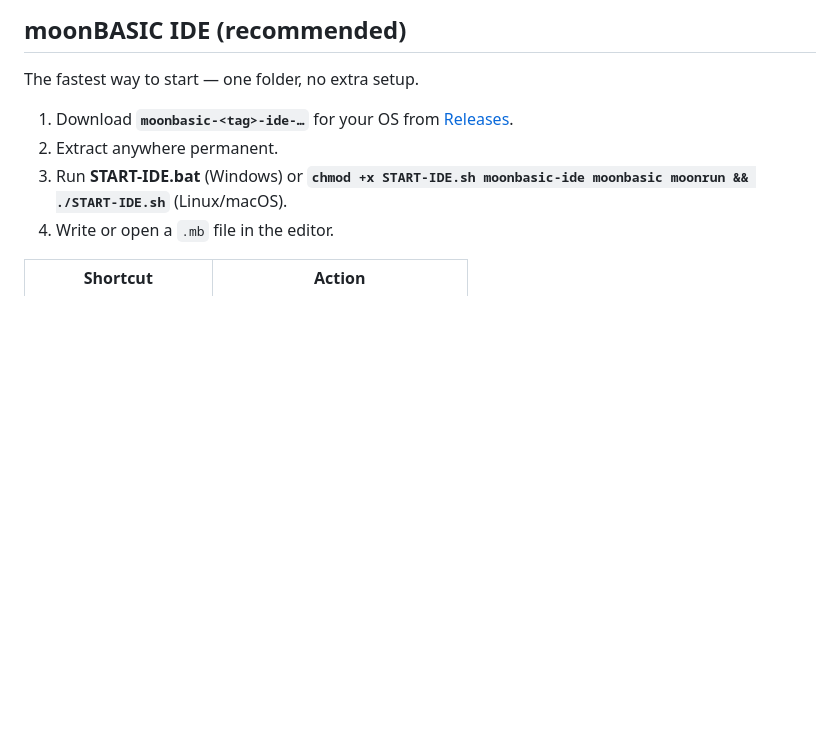
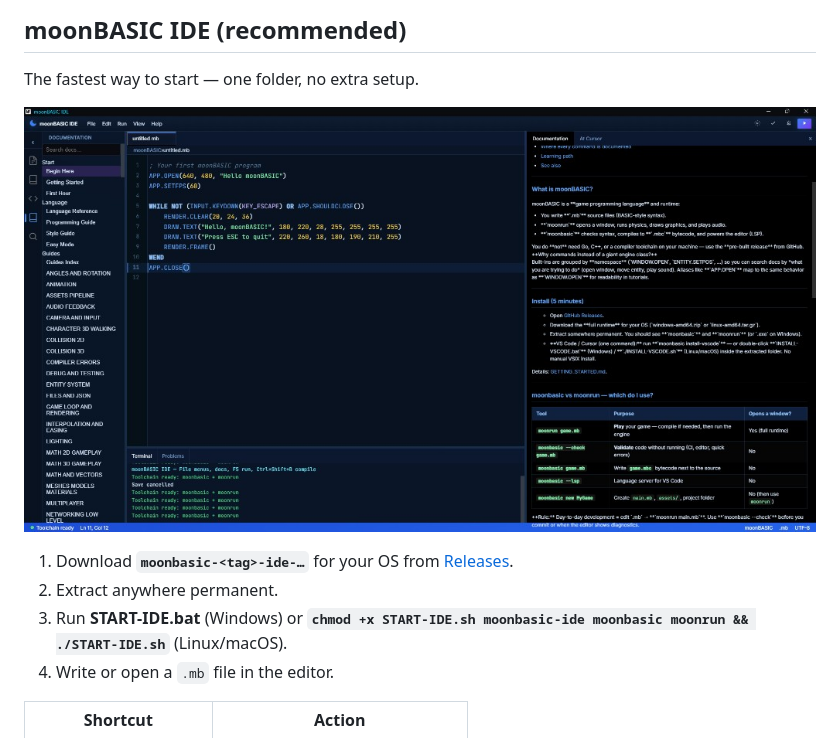
Before and after one commit to CharmingBlaze/moonbasic, a Markdown page: README.md, the part around the change. Drawn GitHub-style; pictures changed too: docs/images/moonbasic-ide.png (added); blank space fills up the shorter version.

Commit message:
Add moonBASIC IDE screenshot to README.

```diff
--- a/README.md
+++ b/README.md
@@ -34,6 +34,8 @@ All artifact names and platform notes: **[RELEASES.md](RELEASES.md)**
 ## moonBASIC IDE (recommended)
 
 The fastest way to start — one folder, no extra setup.
+
+![moonBASIC IDE — editor, documentation, check, compile, and run in one app](docs/images/moonbasic-ide.png)
 
 1. Download **`moonbasic-<tag>-ide-…`** for your OS from [Releases](https://github.com/CharmingBlaze/moonbasic/releases/latest).
 2. Extract anywhere permanent.
```
